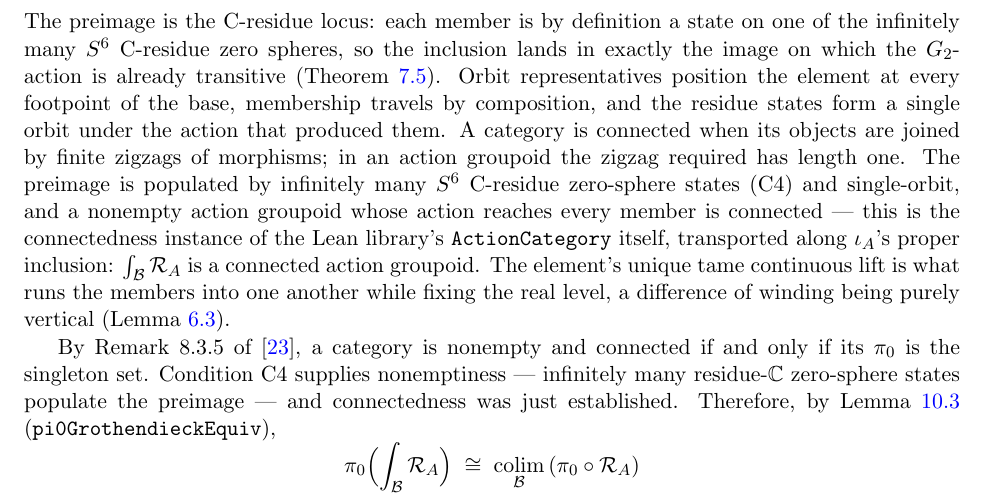
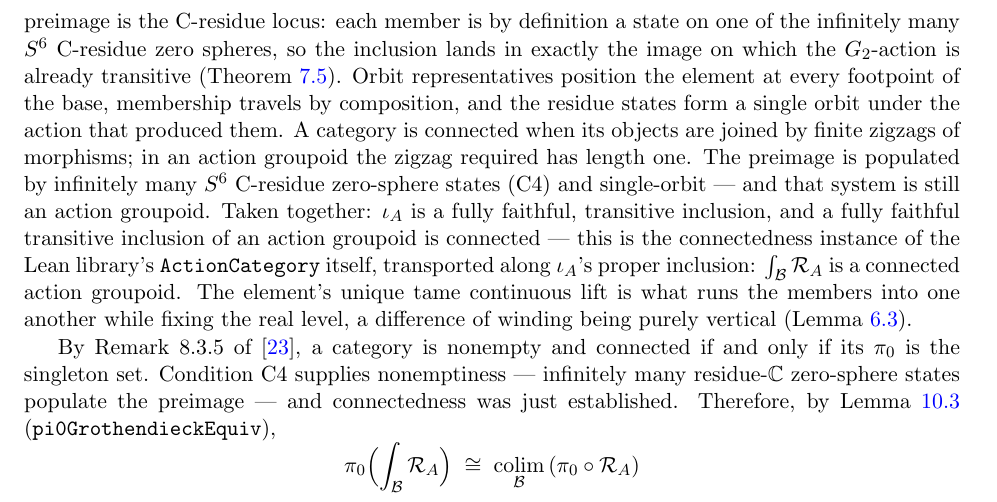
Before and after one commit to jessemichaelpaul/concentricitycorollaries, a LaTeX paper (Octonionic_RH_master.tex): part of page 19 of 23, cut so that both start at the same text. Compiled offline with pdfLaTeX.

Commit message:
Master finale: the author's composite sentence — 'that system is still an action groupoid. Taken together: iota_A is a fully faithful, transitive inclusion, and a fully faithful transitive inclusion of an action groupoid is connected'; RelevantGreenFinal: Decl 1 certificates elicited (three names, three foundations exactly), Open section honest (two seats + Decl 0)
Co-Authored-By: Claude Fable 5 <noreply@anthropic.com>

```diff
--- a/Octonionic_RH_master.tex
+++ b/Octonionic_RH_master.tex
@@ -1259,10 +1259,11 @@ image on which the $G_2$-action is already transitive \textup{(}Theorem~\ref{thm
 representatives position the element at every footpoint of the base, membership travels by
 composition, and the residue states form a single orbit under the action that produced them. A category is connected when its objects are joined by finite zigzags of
 morphisms; in an action groupoid the zigzag required has length one. The preimage is populated
-by infinitely many $S^6$ C-residue zero-sphere states \textup{(}C4\textup{)} and single-orbit,
-and a nonempty action groupoid whose action reaches
-every member is connected --- this is the connectedness instance of the Lean library's
-\texttt{ActionCategory} itself, transported along $\iota_A$'s proper inclusion:
+by infinitely many $S^6$ C-residue zero-sphere states \textup{(}C4\textup{)} and single-orbit
+--- and that system is still an action groupoid. Taken together: $\iota_A$ is a fully faithful,
+transitive inclusion, and a fully faithful transitive inclusion of an action groupoid is
+connected --- this is the connectedness instance of the Lean library's \texttt{ActionCategory}
+itself, transported along $\iota_A$'s proper inclusion:
 $\int_{\mathcal B}\mathcal R_A$ is a connected action groupoid. The element's unique tame
 continuous lift is what runs the members into one another while fixing the real level, a
 difference of winding being purely vertical \textup{(}Lemma~\ref{lem:exp-degenerate}\textup{)}.
```
Also changed, not shown: Octonionic_RH_master.pdf.
